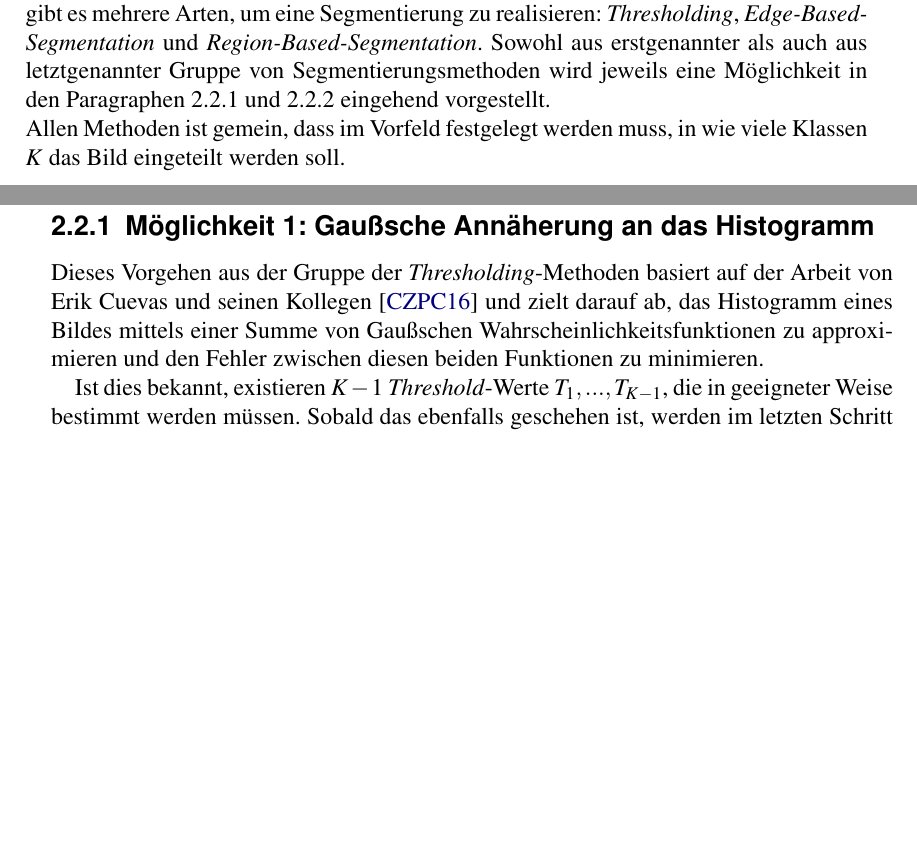
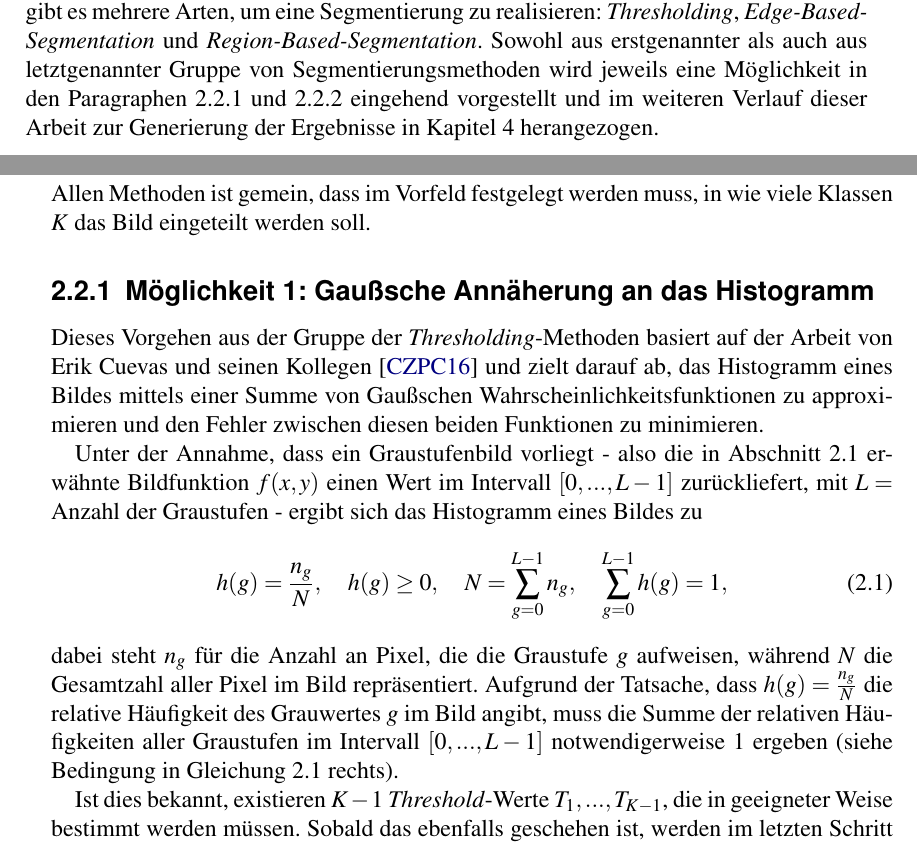
Before and after one commit to R0m4nB1tm4st3r/Bachelor-Arbeit-Thesis, a LaTeX thesis (Thesis.tex, which reads Kapitel_2.tex): two parts of pages 13 and 14 of 29, joined at a grey line, cut so that both start at the same text, the shorter picture padded with empty space. Compiled offline with pdfLaTeX.

Commit message:
add website about RGB and further write chapter 2

```diff
--- a/Kapitel_2.tex
+++ b/Kapitel_2.tex
@@ -54,13 +54,20 @@
 			\label{fig:seg-example-bad}
 		\end{figure}
 		Wie auf Abbildung \ref{fig:seg-example-bad}b unschwer zu erkennen ist, werden zu viele Pixel in der Umgebung des ersten und letzten Zeichens schwarz gefärbt, was die Konturen dieser beinahe verschwinden lässt und so dafür sorgt, dass der auf Abbildung \ref{fig:seg-example-bad}a dargestellte Text nicht korrekt erkannt werden kann.\\
-		Wie im Buch \cite[Kapitel 10]{gonzalez-woods} von Gonzalez und Woods nachgelesen werden kann, gibt es mehrere Arten, um eine Segmentierung zu realisieren: \textit{Thresholding}, \textit{Edge-Based-Segmentation} und \textit{Region-Based-Segmentation}. Sowohl aus erstgenannter als auch aus letztgenannter Gruppe von Segmentierungsmethoden wird jeweils eine Möglichkeit in den Paragraphen \ref{sec:meth1} und \ref{sec:meth2} eingehend vorgestellt. \\
+		Wie im Buch \cite[Kapitel 10]{gonzalez-woods} von Gonzalez und Woods nachgelesen werden kann, gibt es mehrere Arten, um eine Segmentierung zu realisieren: \textit{Thresholding}, \textit{Edge-Based-Segmentation} und \textit{Region-Based-Segmentation}. Sowohl aus erstgenannter als auch aus letztgenannter Gruppe von Segmentierungsmethoden wird jeweils eine Möglichkeit in den Paragraphen \ref{sec:meth1} und \ref{sec:meth2} eingehend vorgestellt und im weiteren Verlauf dieser Arbeit zur Generierung der Ergebnisse in Kapitel \ref{sec:results} herangezogen. \\
 		Allen Methoden ist gemein, dass im Vorfeld festgelegt werden muss, in wie viele Klassen $K$ das Bild eingeteilt werden soll.
 
 	\subsection{Möglichkeit 1: Gaußsche Annäherung an das Histogramm}
 	\label{sec:meth1}
 
 		Dieses Vorgehen aus der Gruppe der \textit{Thresholding}-Methoden basiert auf der Arbeit von Erik Cuevas und seinen Kollegen \cite{cuevas-meth1} und zielt darauf ab, das Histogramm eines Bildes mittels einer Summe von Gaußschen Wahrscheinlichkeitsfunktionen zu approximieren und den Fehler zwischen diesen beiden Funktionen zu minimieren.
+
+		Unter der Annahme, dass ein Graustufenbild vorliegt - also die in Abschnitt \ref{sec:bild-basics} erwähnte Bildfunktion $f(x,y)$ einen Wert im Intervall $[0, ..., L-1]$ zurückliefert, mit $L = $ Anzahl der Graustufen - ergibt sich das Histogramm eines Bildes zu
+		\begin{equation}
+			h(g) = \frac{n_{g}}{N}, \quad h(g) \geq 0, \quad N = \sum_{g=0}^{L-1} n_{g}, \quad \sum_{g=0}^{L-1} h(g) = 1,
+			\label{eq:histogram}
+		\end{equation}
+		dabei steht $n_{g}$ für die Anzahl an Pixel, die die Graustufe $g$ aufweisen, während $N$ die Gesamtzahl aller Pixel im Bild repräsentiert. Aufgrund der Tatsache, dass $h(g)  =\frac{n_{g}}{N}$ die relative Häufigkeit des Grauwertes $g$ im Bild angibt, muss die Summe der relativen Häufigkeiten aller Graustufen im Intervall $[0, ... , L-1]$ notwendigerweise $1$ ergeben (siehe Bedingung in Gleichung \ref{eq:histogram} rechts).
 
 		Ist dies bekannt, existieren $K-1$ \textit{Threshold}-Werte $T_{1}, ... , T_{K-1}$, die in geeigneter Weise bestimmt werden müssen. Sobald das ebenfalls geschehen ist, werden im letzten Schritt alle Pixel des Bildes mittels untenstehender Gleichung \ref{eq:threshold} aus \cite[S. 739]{gonzalez-woods} zugeordnet:
 
```
Also changed, not shown: literatur.bib (+7 -0 lines), Das RGB Farbsystem - Farblehre - Tutorials, Tipps und Tricks für Webmaster auf Webmasterpro.pdf (added), RGB_ www.farbtipps.pdf (added), Kapitel_2.tex (2 more changed lines).
